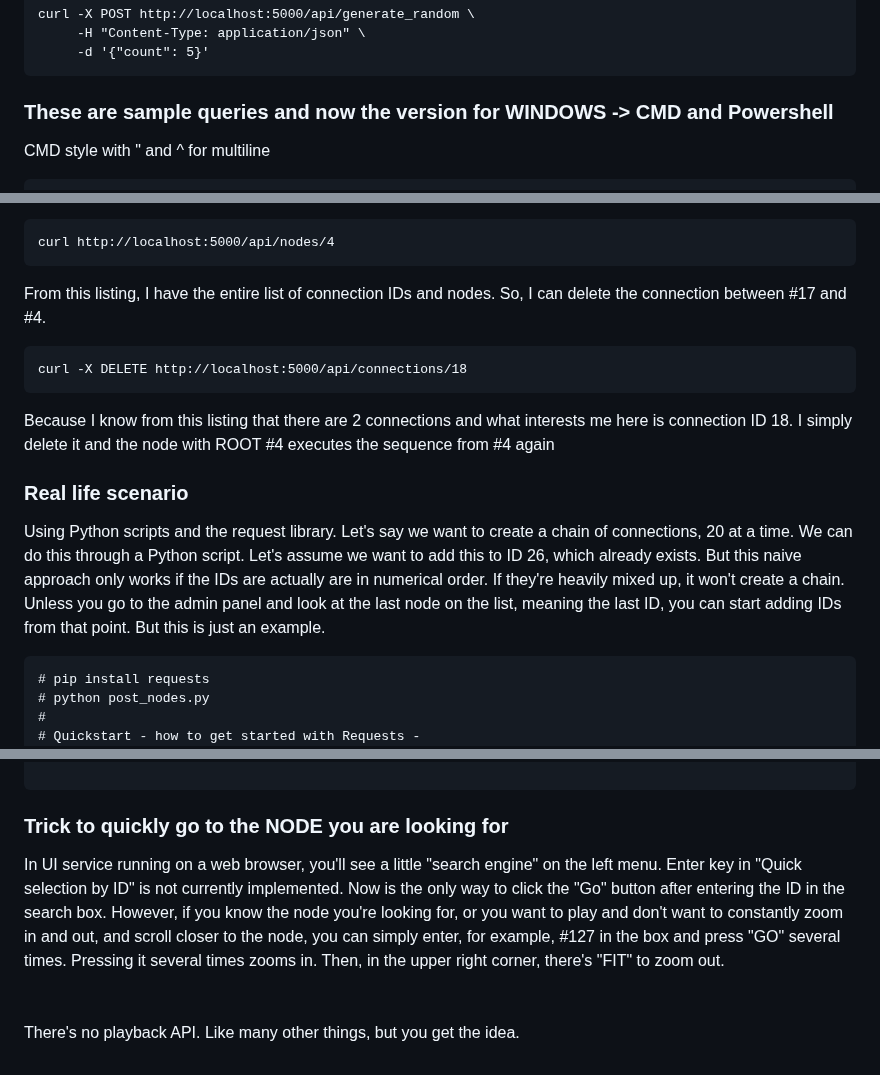
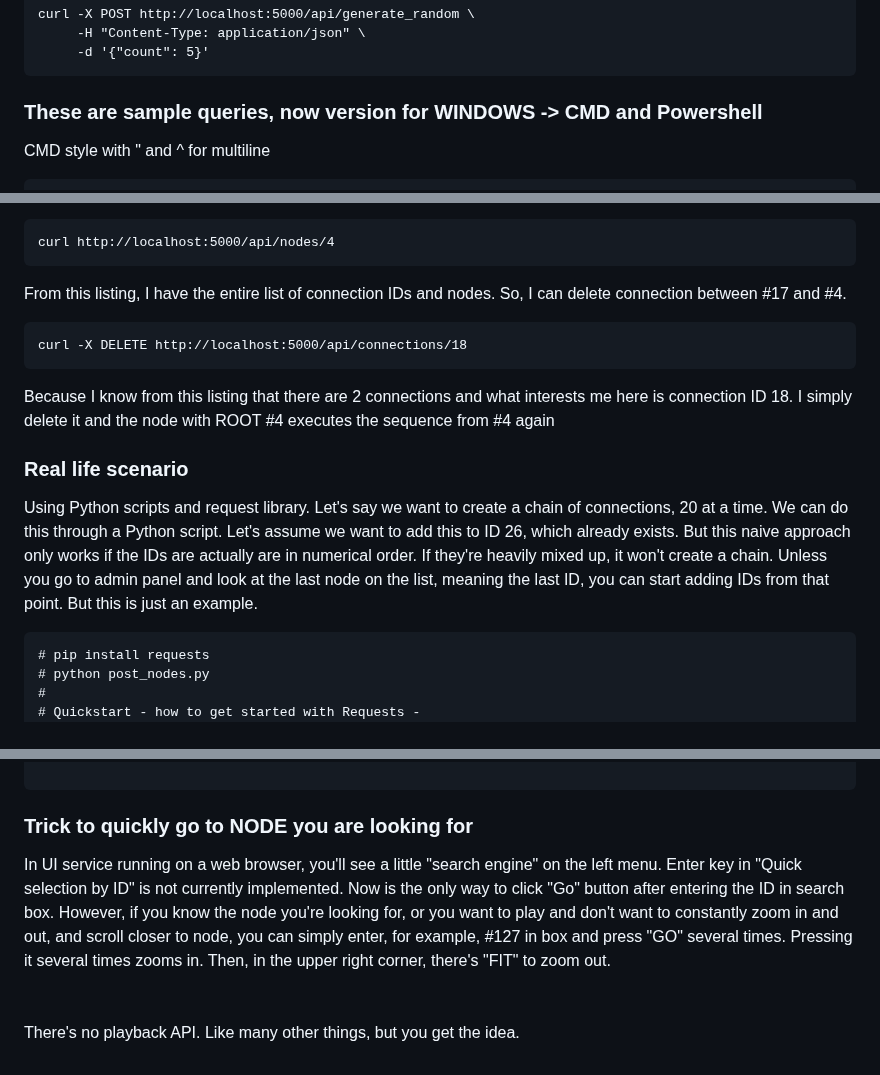
Before and after one commit to KarolDuracz/SVG-Mind-Tree, a Markdown page: README.md, 3 parts joined by grey strips. Drawn GitHub-style.

````diff
--- a/README.md
+++ b/README.md
@@ -129,7 +129,7 @@ curl -X POST http://localhost:5000/api/generate_random \
      -d '{"count": 5}'
 ```
 
-<h3>These are sample queries and now the version for WINDOWS -> CMD and Powershell</h3>
+<h3>These are sample queries, now version for WINDOWS -> CMD and Powershell</h3>
 
 CMD style with \" and ^ for multiline
 
@@ -269,7 +269,7 @@ curl http://localhost:5000/api/nodes/4 | findstr /r "^[ ]*\"target\": 4$"
 curl http://localhost:5000/api/nodes/4
 ```
 
-From this listing, I have the entire list of connection IDs and nodes. So, I can delete the connection between #17 and #4.
+From this listing, I have the entire list of connection IDs and nodes. So, I can delete connection between #17 and #4.
 
 ```
 curl -X DELETE http://localhost:5000/api/connections/18
@@ -279,7 +279,7 @@ Because I know from this listing that there are 2 connections and what interests
 
 <h3>Real life scenario</h3>
 
-Using Python scripts and the request library. Let's say we want to create a chain of connections, 20 at a time. We can do this through a Python script. Let's assume we want to add this to ID 26, which already exists. But this naive approach only works if the IDs are actually are in numerical order. If they're heavily mixed up, it won't create a chain. Unless you go to the admin panel and look at the last node on the list, meaning the last ID, you can start adding IDs from that point. But this is just an example.
+Using Python scripts and request library. Let's say we want to create a chain of connections, 20 at a time. We can do this through a Python script. Let's assume we want to add this to ID 26, which already exists. But this naive approach only works if the IDs are actually are in numerical order. If they're heavily mixed up, it won't create a chain. Unless you go to admin panel and look at the last node on the list, meaning the last ID, you can start adding IDs from that point. But this is just an example.
 
 ```
 # pip install requests
@@ -308,8 +308,8 @@ for i in range(loops):
 
 ```
 
-<h3>Trick to quickly go to the NODE you are looking for</h3>
-In UI service running on a web browser, you'll see a little "search engine" on the left menu. Enter key in "Quick selection by ID" is not currently implemented. Now is the only way to click the "Go" button after entering the ID in the search box. However, if you know the node you're looking for, or you want to play and don't want to constantly zoom in and out, and scroll closer to the node, you can simply enter, for example, #127 in the box and press "GO" several times. Pressing it several times zooms in. Then, in the upper right corner, there's "FIT" to zoom out.
+<h3>Trick to quickly go to NODE you are looking for</h3>
+In UI service running on a web browser, you'll see a little "search engine" on the left menu. Enter key in "Quick selection by ID" is not currently implemented. Now is the only way to click "Go" button after entering the ID in search box. However, if you know the node you're looking for, or you want to play and don't want to constantly zoom in and out, and scroll closer to node, you can simply enter, for example, #127 in box and press "GO" several times. Pressing it several times zooms in. Then, in the upper right corner, there's "FIT" to zoom out.
 
 
 <br /><br />
````
Also changed, not shown: other parts of README.md (+8 -8 lines).
